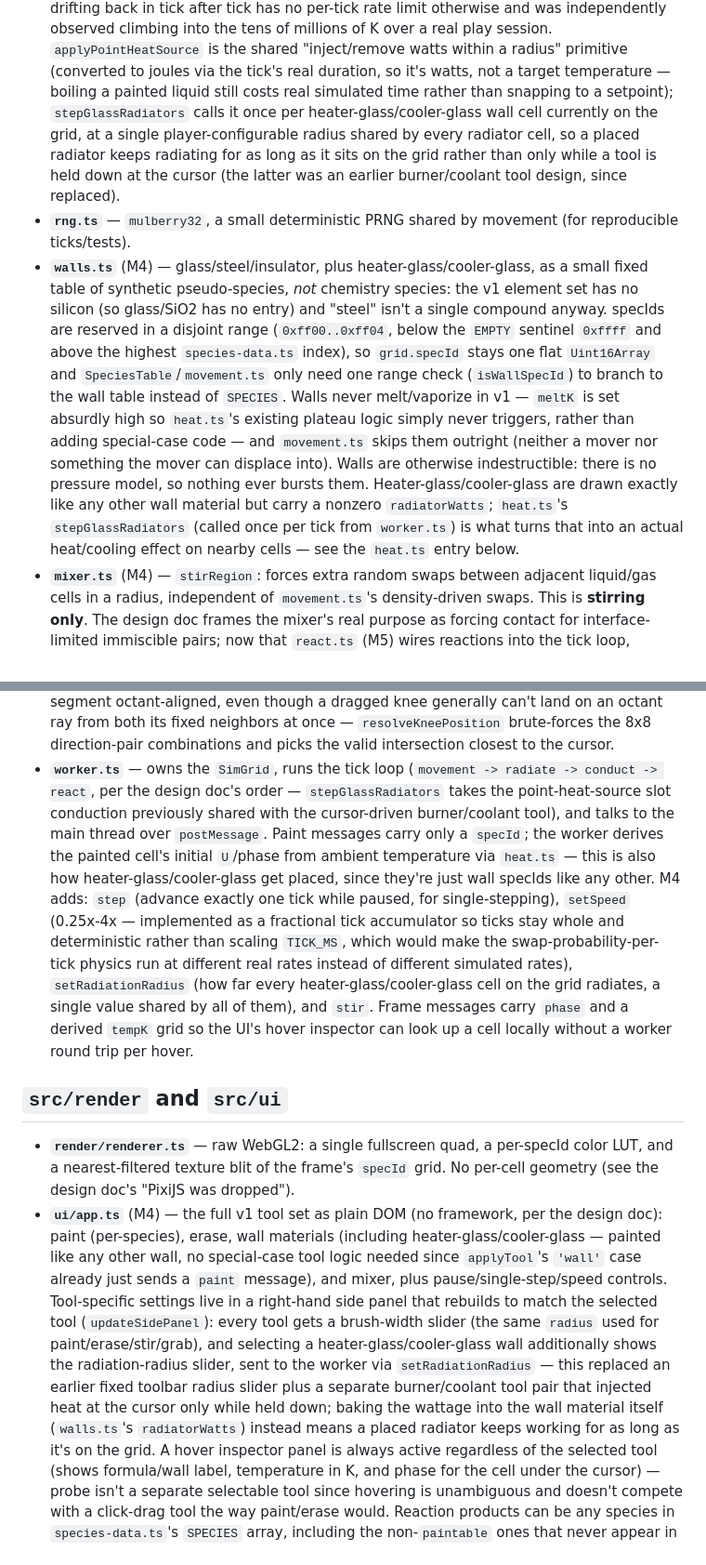
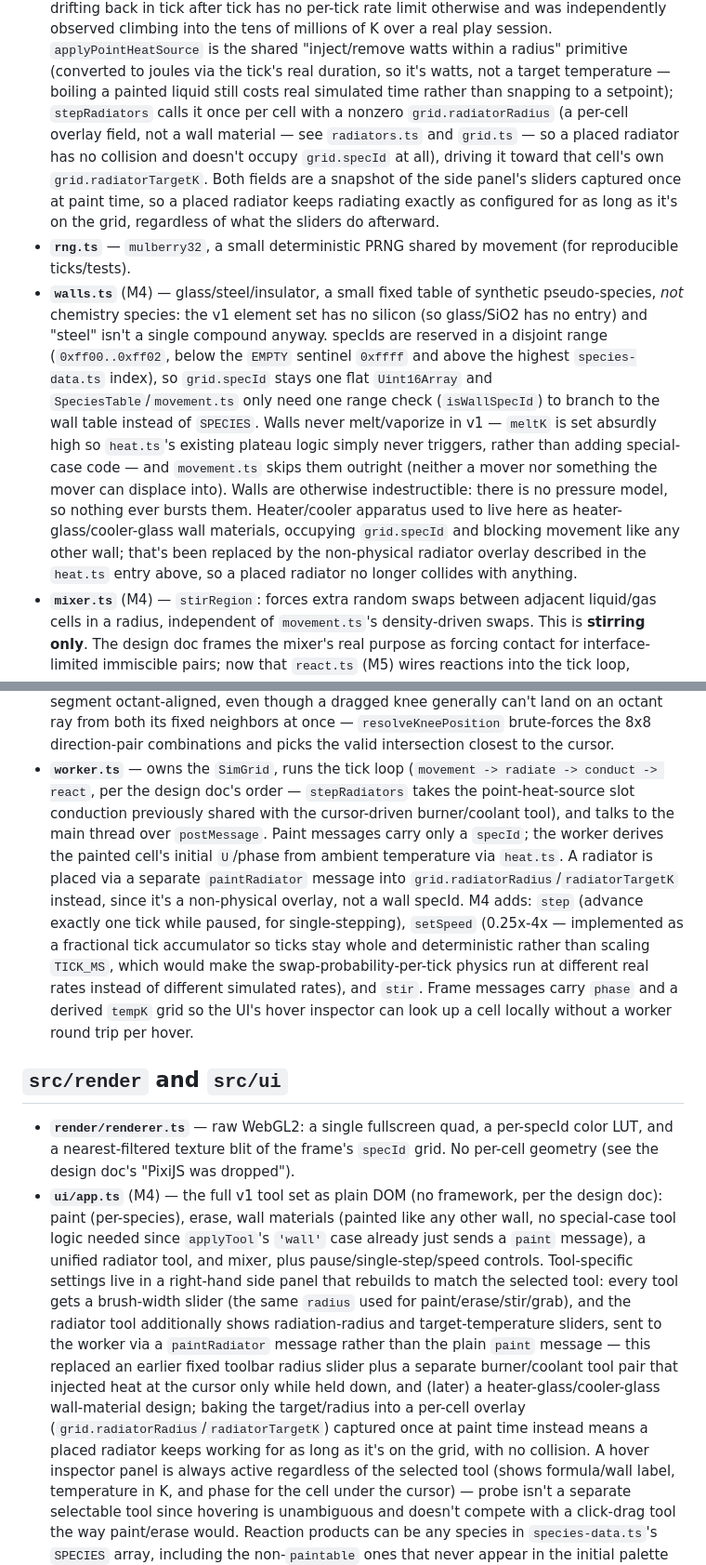
Before and after one commit to Meyhem/pixistry, a Markdown page: ARCHITECTURE.md, 2 parts joined by grey strips. Shown at 93% size. Drawn GitHub-style.

Commit message:
Fix ARCHITECTURE.md's stale radiator/wall-model description
Four passages still described the design the radiator system was
actually replaced with: stepGlassRadiators/radiatorWatts and
heater-glass/cooler-glass wall materials (walls.ts's own header
comment already documents the replacement, but ARCHITECTURE.md never
caught up). Corrected each to describe the current model: a unified
radiator tool driving a non-physical grid.radiatorRadius/
radiatorTargetK overlay via heat.ts's stepRadiators and worker.ts's
paintRadiator message, placed via radiators.ts, with no collision and
no wall specId. walls.ts's specId range corrected from 0xff00..0xff04
(5 slots) to the current 0xff00..0xff02 (3: glass/steel/insulator).

```diff
--- a/ARCHITECTURE.md
+++ b/ARCHITECTURE.md
@@ -93,24 +93,26 @@ probability gating, energy bookkeeping).
   rate limit otherwise and was independently observed climbing into the tens of millions of K over a real
   play session. `applyPointHeatSource` is the shared "inject/remove watts within a radius" primitive
   (converted to joules via the tick's real duration, so it's watts, not a target temperature — boiling a
-  painted liquid still costs real simulated time rather than snapping to a setpoint); `stepGlassRadiators`
-  calls it once per heater-glass/cooler-glass wall cell currently on the grid, at a single
-  player-configurable radius shared by every radiator cell, so a placed radiator keeps radiating for as
-  long as it sits on the grid rather than only while a tool is held down at the cursor (the latter was an
-  earlier burner/coolant tool design, since replaced).
+  painted liquid still costs real simulated time rather than snapping to a setpoint); `stepRadiators`
+  calls it once per cell with a nonzero `grid.radiatorRadius` (a per-cell overlay field, not a wall
+  material — see `radiators.ts` and `grid.ts` — so a placed radiator has no collision and doesn't
+  occupy `grid.specId` at all), driving it toward that cell's own `grid.radiatorTargetK`. Both fields
+  are a snapshot of the side panel's sliders captured once at paint time, so a placed radiator keeps
+  radiating exactly as configured for as long as it's on the grid, regardless of what the sliders do
+  afterward.
 - **`rng.ts`** — `mulberry32`, a small deterministic PRNG shared by movement (for reproducible ticks/tests).
-- **`walls.ts`** (M4) — glass/steel/insulator, plus heater-glass/cooler-glass, as a small fixed table of
-  synthetic pseudo-species, *not* chemistry species: the v1 element set has no silicon (so glass/SiO2 has
-  no entry) and "steel" isn't a single compound anyway. specIds are reserved in a disjoint range
-  (`0xff00..0xff04`, below the `EMPTY` sentinel `0xffff` and above the highest `species-data.ts` index), so
-  `grid.specId` stays one flat `Uint16Array` and `SpeciesTable`/`movement.ts` only need one range check
-  (`isWallSpecId`) to branch to the wall table instead of `SPECIES`. Walls never melt/vaporize in v1 —
-  `meltK` is set absurdly high so `heat.ts`'s existing plateau logic simply never triggers, rather than
-  adding special-case code — and `movement.ts` skips them outright (neither a mover nor something the mover
-  can displace into). Walls are otherwise indestructible: there is no pressure model, so nothing ever
-  bursts them. Heater-glass/cooler-glass are drawn exactly like any other wall material but carry a nonzero
-  `radiatorWatts`; `heat.ts`'s `stepGlassRadiators` (called once per tick from `worker.ts`) is what turns
-  that into an actual heat/cooling effect on nearby cells — see the `heat.ts` entry below.
+- **`walls.ts`** (M4) — glass/steel/insulator, a small fixed table of synthetic pseudo-species, *not*
+  chemistry species: the v1 element set has no silicon (so glass/SiO2 has no entry) and "steel" isn't a
+  single compound anyway. specIds are reserved in a disjoint range (`0xff00..0xff02`, below the `EMPTY`
+  sentinel `0xffff` and above the highest `species-data.ts` index), so `grid.specId` stays one flat
+  `Uint16Array` and `SpeciesTable`/`movement.ts` only need one range check (`isWallSpecId`) to branch to
+  the wall table instead of `SPECIES`. Walls never melt/vaporize in v1 — `meltK` is set absurdly high so
+  `heat.ts`'s existing plateau logic simply never triggers, rather than adding special-case code — and
+  `movement.ts` skips them outright (neither a mover nor something the mover can displace into). Walls are
+  otherwise indestructible: there is no pressure model, so nothing ever bursts them. Heater/cooler
+  apparatus used to live here as heater-glass/cooler-glass wall materials, occupying `grid.specId` and
+  blocking movement like any other wall; that's been replaced by the non-physical radiator overlay
+  described in the `heat.ts` entry above, so a placed radiator no longer collides with anything.
 - **`mixer.ts`** (M4) — `stirRegion`: forces extra random swaps between adjacent liquid/gas cells in a
   radius, independent of `movement.ts`'s density-driven swaps. This is **stirring only**. The design doc
   frames the mixer's real purpose as forcing contact for interface-limited immiscible pairs; now that
@@ -147,17 +149,16 @@ probability gating, energy bookkeeping).
   its fixed neighbors at once — `resolveKneePosition` brute-forces the 8x8 direction-pair combinations and
   picks the valid intersection closest to the cursor.
 - **`worker.ts`** — owns the `SimGrid`, runs the tick loop (`movement -> radiate -> conduct -> react`, per
-  the design doc's order — `stepGlassRadiators` takes the point-heat-source slot conduction previously
-  shared with the cursor-driven burner/coolant tool), and talks to the main thread over `postMessage`.
-  Paint messages carry only a `specId`; the worker derives the painted cell's initial `U`/phase from
-  ambient temperature via `heat.ts` — this is also how heater-glass/cooler-glass get placed, since they're
-  just wall specIds like any other. M4 adds: `step` (advance exactly one tick while paused, for
-  single-stepping), `setSpeed` (0.25x-4x — implemented as a fractional tick accumulator so ticks stay
-  whole and deterministic rather than scaling `TICK_MS`, which would make the swap-probability-per-tick
-  physics run at different real rates instead of different simulated rates), `setRadiationRadius` (how far
-  every heater-glass/cooler-glass cell on the grid radiates, a single value shared by all of them), and
-  `stir`. Frame messages carry `phase` and a derived `tempK` grid so the UI's hover inspector can look up a
-  cell locally without a worker round trip per hover.
+  the design doc's order — `stepRadiators` takes the point-heat-source slot conduction previously shared
+  with the cursor-driven burner/coolant tool), and talks to the main thread over `postMessage`. Paint
+  messages carry only a `specId`; the worker derives the painted cell's initial `U`/phase from ambient
+  temperature via `heat.ts`. A radiator is placed via a separate `paintRadiator` message into
+  `grid.radiatorRadius`/`radiatorTargetK` instead, since it's a non-physical overlay, not a wall specId.
+  M4 adds: `step` (advance exactly one tick while paused, for single-stepping), `setSpeed` (0.25x-4x —
+  implemented as a fractional tick accumulator so ticks stay whole and deterministic rather than scaling
+  `TICK_MS`, which would make the swap-probability-per-tick physics run at different real rates instead of
+  different simulated rates), and `stir`. Frame messages carry `phase` and a derived `tempK` grid so the
+  UI's hover inspector can look up a cell locally without a worker round trip per hover.
 
 ## `src/render` and `src/ui`
 
@@ -165,15 +166,17 @@ probability gating, energy bookkeeping).
   nearest-filtered texture blit of the frame's `specId` grid. No per-cell geometry (see the design doc's
   "PixiJS was dropped").
 - **`ui/app.ts`** (M4) — the full v1 tool set as plain DOM (no framework, per the design doc): paint
-  (per-species), erase, wall materials (including heater-glass/cooler-glass — painted like any other wall,
-  no special-case tool logic needed since `applyTool`'s `'wall'` case already just sends a `paint`
-  message), and mixer, plus pause/single-step/speed controls. Tool-specific settings live in a right-hand
-  side panel that rebuilds to match the selected tool (`updateSidePanel`): every tool gets a brush-width
-  slider (the same `radius` used for paint/erase/stir/grab), and selecting a heater-glass/cooler-glass wall
-  additionally shows the radiation-radius slider, sent to the worker via `setRadiationRadius` — this
+  (per-species), erase, wall materials (painted like any other wall, no special-case tool logic needed
+  since `applyTool`'s `'wall'` case already just sends a `paint` message), a unified radiator tool, and
+  mixer, plus pause/single-step/speed controls. Tool-specific settings live in a right-hand side panel that
+  rebuilds to match the selected tool: every tool gets a brush-width slider (the same `radius` used for
+  paint/erase/stir/grab), and the radiator tool additionally shows radiation-radius and target-temperature
+  sliders, sent to the worker via a `paintRadiator` message rather than the plain `paint` message — this
   replaced an earlier fixed toolbar radius slider plus a separate burner/coolant tool pair that injected
-  heat at the cursor only while held down; baking the wattage into the wall material itself (`walls.ts`'s
-  `radiatorWatts`) instead means a placed radiator keeps working for as long as it's on the grid. A hover
+  heat at the cursor only while held down, and (later) a heater-glass/cooler-glass wall-material design;
+  baking the target/radius into a per-cell overlay (`grid.radiatorRadius`/`radiatorTargetK`) captured once
+  at paint time instead means a placed radiator keeps working for as long as it's on the grid, with no
+  collision. A hover
   inspector panel is always active regardless of the selected tool (shows formula/wall label, temperature
   in K, and phase for the cell under the cursor) — probe isn't a separate selectable tool since hovering is
   unambiguous and doesn't compete with a click-drag tool the way paint/erase would. Reaction products can
```
